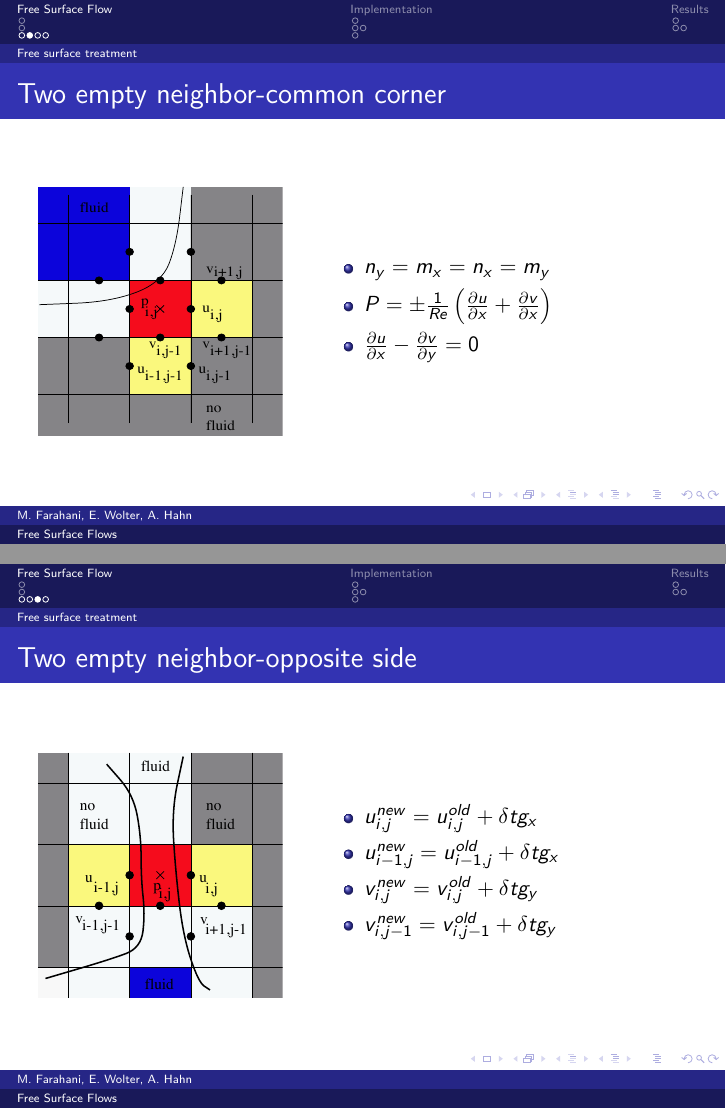
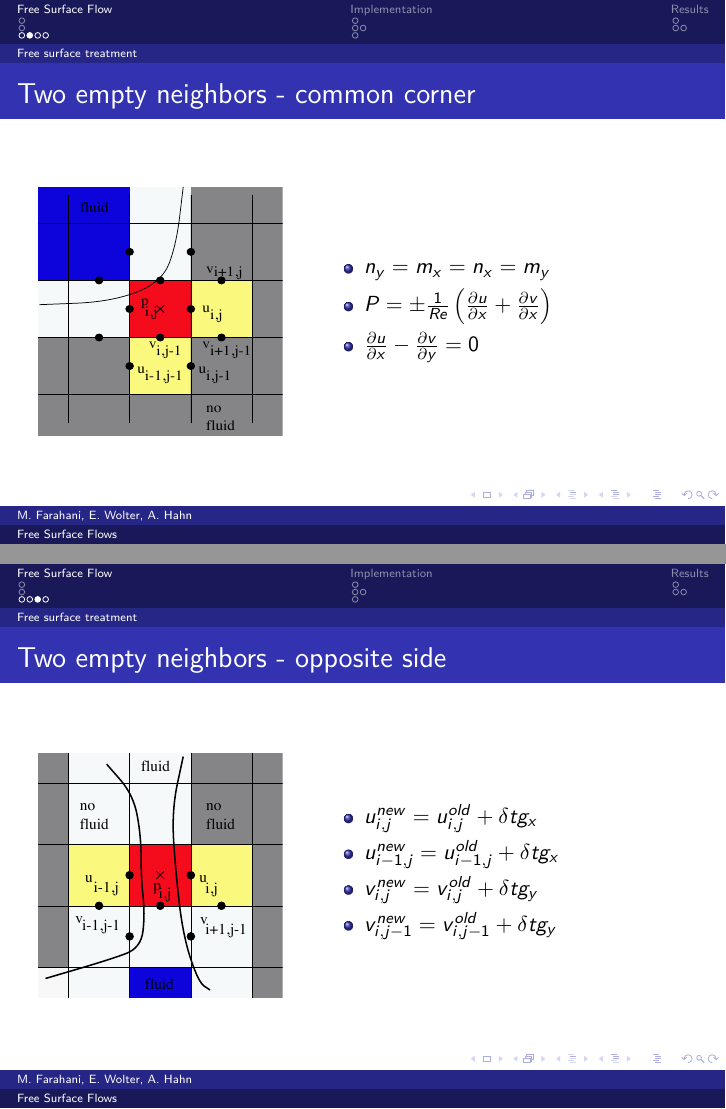
Before and after one commit to ericwolter/nusif-freesurface, LaTeX slides (Presentation/FreeSurfaceFlow.tex): pages 7 and 8 of 16, joined at a grey line. Compiled offline with pdfLaTeX.

Commit message:
presentation fix 2

```diff
--- a/Presentation/FreeSurfaceFlow.tex
+++ b/Presentation/FreeSurfaceFlow.tex
@@ -79,7 +79,7 @@ $\-P+\frac{2}{Re} \left( n_x n_x \frac{\partial u}{\partial x} + n_x n_y \left(
 			\end{column}
 	 \end{columns}
 	\end{frame}
-	\begin{frame}{Two empty neighbor-common corner}
+	\begin{frame}{Two empty neighbors - common corner}
 	    \begin{columns}
 	 		\begin{column}[c]{0.4\textwidth}
 		 		\begin{figure}
@@ -96,7 +96,7 @@ $\-P+\frac{2}{Re} \left( n_x n_x \frac{\partial u}{\partial x} + n_x n_y \left(
 		\end{columns}
 	\end{frame}
 
-	\begin{frame}{Two empty neighbor-opposite side}
+	\begin{frame}{Two empty neighbors - opposite side}
 	  \begin{columns}
 	 	\begin{column}[c]{0.4\textwidth}
 	 	\begin{figure}
```
Also changed, not shown: Presentation/FreeSurfaceFlow.pdf, Presentation/FreeSurfaceFlow.tex (4 more changed lines), 1 other file.
